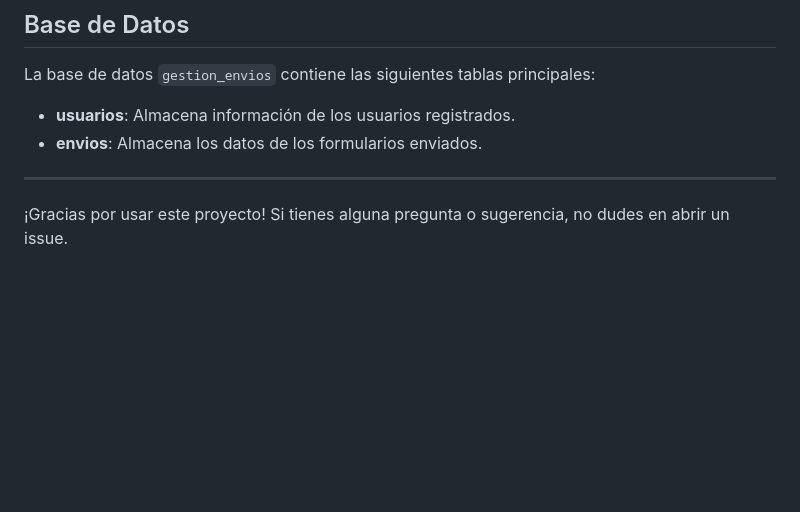
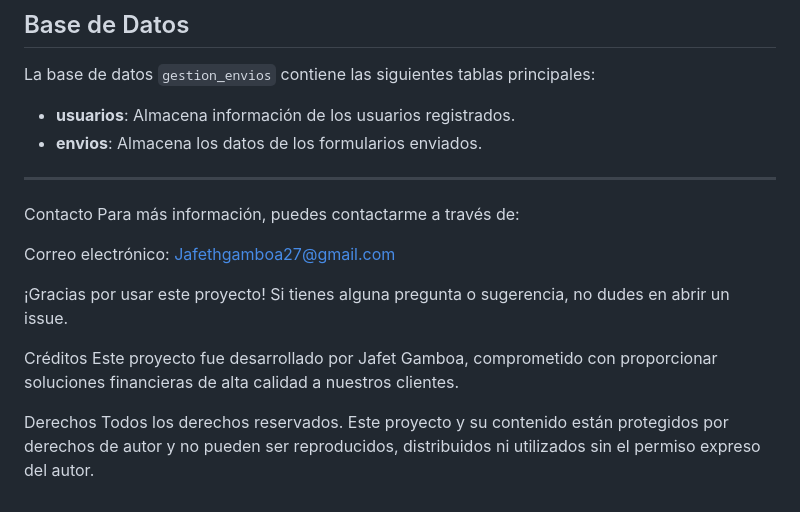
Before and after one commit to DARKTOTEM2703/Programacion-de-formulario-con-BD, a Markdown page: readme.md, the part around the change. Rendered like a GitHub page; blank space fills up the shorter version.

Commit message:
Agregar sección de contacto, créditos y derechos de autor en el README

```diff
--- a/readme.md
+++ b/readme.md
@@ -154,4 +154,15 @@ La base de datos `gestion_envios` contiene las siguientes tablas principales:
 
 ---
 
+Contacto
+Para más información, puedes contactarme a través de:
+
+Correo electrónico: Jafethgamboa27@gmail.com
+
 ¡Gracias por usar este proyecto! Si tienes alguna pregunta o sugerencia, no dudes en abrir un issue.
+
+Créditos
+Este proyecto fue desarrollado por Jafet Gamboa, comprometido con proporcionar soluciones financieras de alta calidad a nuestros clientes.
+
+Derechos
+Todos los derechos reservados. Este proyecto y su contenido están protegidos por derechos de autor y no pueden ser reproducidos, distribuidos ni utilizados sin el permiso expreso del autor.
```
